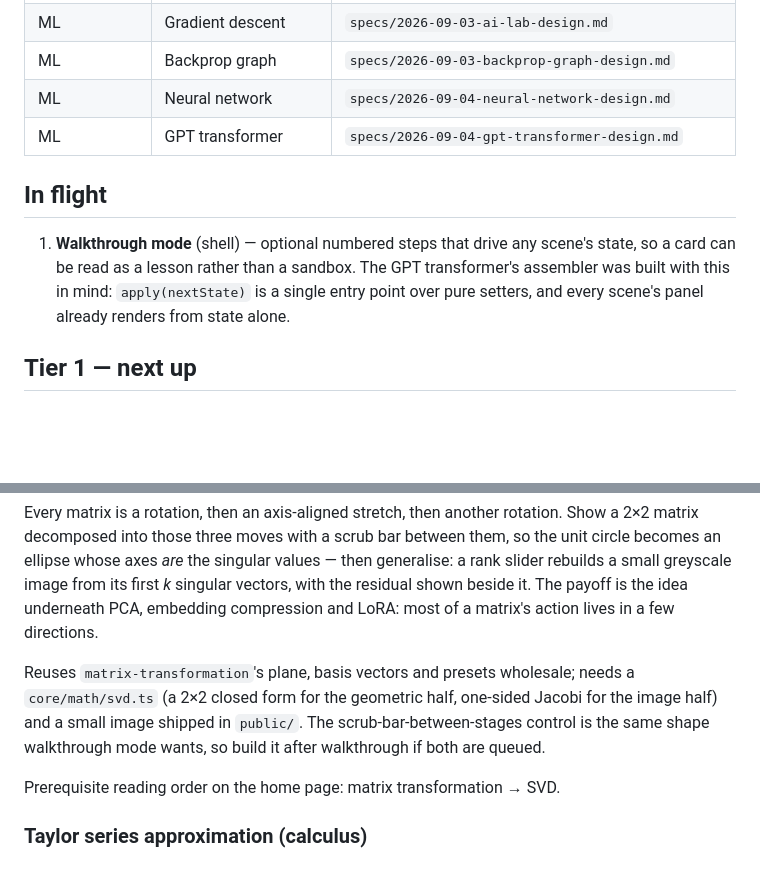
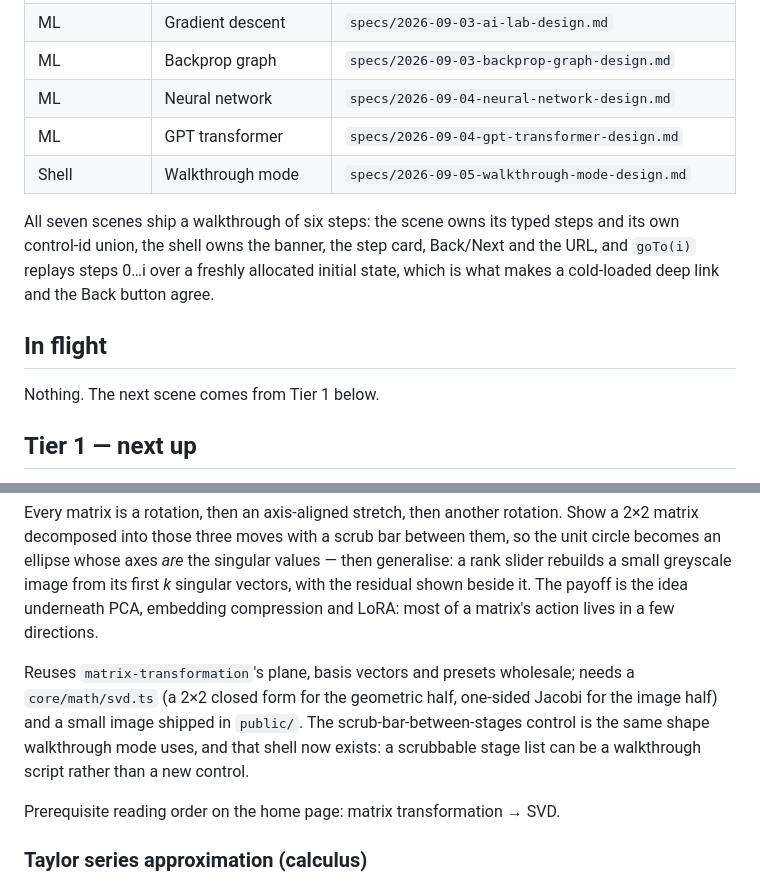
Before and after one commit to knewman23/ai-lab, a Markdown page: docs/roadmap.md, 2 parts joined by grey strips. Drawn GitHub-style; blank space fills up the shorter version.

```diff
--- a/docs/roadmap.md
+++ b/docs/roadmap.md
@@ -19,13 +19,16 @@ it belongs in a scene's explanation panel, not in a scene of its own.
 | ML             | Backprop graph         | `specs/2026-09-03-backprop-graph-design.md`              |
 | ML             | Neural network         | `specs/2026-09-04-neural-network-design.md`              |
 | ML             | GPT transformer        | `specs/2026-09-04-gpt-transformer-design.md`            |
+| Shell          | Walkthrough mode       | `specs/2026-09-05-walkthrough-mode-design.md`           |
+
+All seven scenes ship a walkthrough of six steps: the scene owns its typed steps and its own
+control-id union, the shell owns the banner, the step card, Back/Next and the URL, and
+`goTo(i)` replays steps 0…i over a freshly allocated initial state, which is what makes a
+cold-loaded deep link and the Back button agree.
 
 ## In flight
 
-1. **Walkthrough mode** (shell) — optional numbered steps that drive any scene's state,
-   so a card can be read as a lesson rather than a sandbox. The GPT transformer's assembler
-   was built with this in mind: `apply(nextState)` is a single entry point over pure setters,
-   and every scene's panel already renders from state alone.
+Nothing. The next scene comes from Tier 1 below.
 
 ## Tier 1 — next up
 
@@ -44,8 +47,8 @@ and LoRA: most of a matrix's action lives in a few directions.
 Reuses `matrix-transformation`'s plane, basis vectors and presets wholesale; needs a
 `core/math/svd.ts` (a 2×2 closed form for the geometric half, one-sided Jacobi for the
 image half) and a small image shipped in `public/`. The scrub-bar-between-stages control
-is the same shape walkthrough mode wants, so build it after walkthrough if both are
-queued.
+is the same shape walkthrough mode uses, and that shell now exists: a scrubbable stage list
+can be a walkthrough script rather than a new control.
 
 Prerequisite reading order on the home page: matrix transformation → SVD.
 
```
Also changed, not shown: README.md (+28 -2 lines), docs/screenshots/walkthrough-dark.png (added), docs/screenshots/walkthrough-light.png (added).
